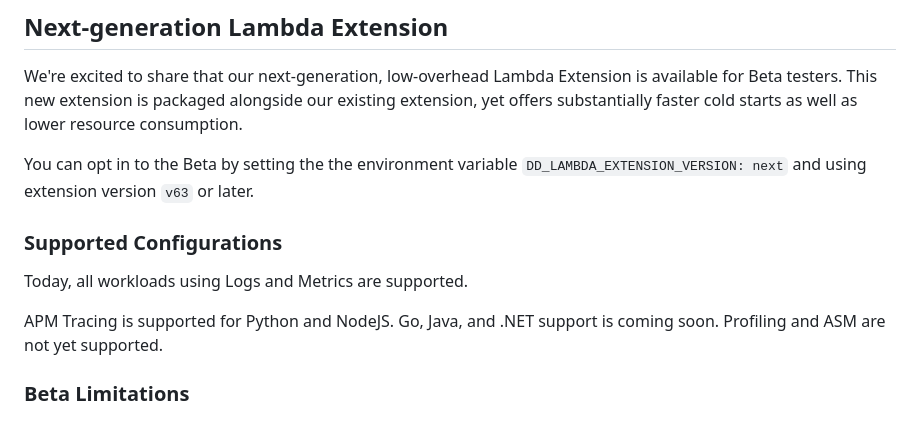
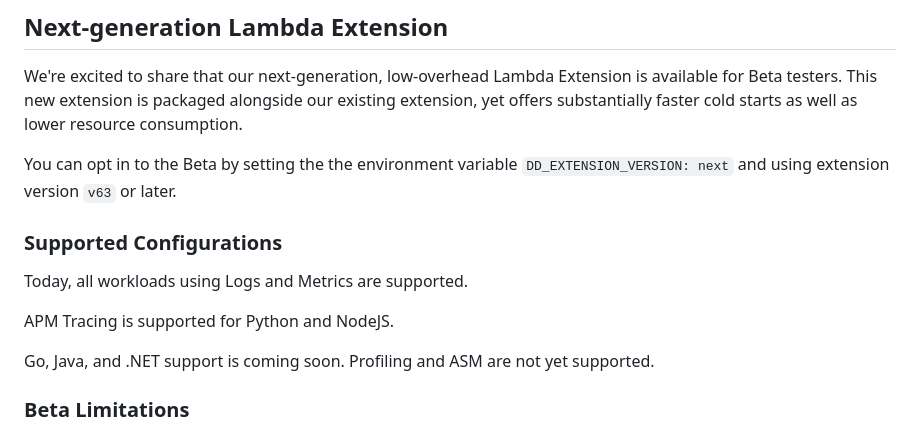
Before and after one commit to DataDog/datadog-lambda-extension, a Markdown page: README.md, the part around the change. GitHub-like rendering.

Commit message:
fix: update docs (#360)
* fix: update docs

* fix: whitespace

```diff
--- a/README.md
+++ b/README.md
@@ -14,12 +14,14 @@ Follow the [installation instructions](https://docs.datadoghq.com/serverless/ins
 
 We're excited to share that our next-generation, low-overhead Lambda Extension is available for Beta testers. This new extension is packaged alongside our existing extension, yet offers substantially faster cold starts as well as lower resource consumption.
 
-You can opt in to the Beta by setting the the environment variable `DD_LAMBDA_EXTENSION_VERSION: next` and using extension version `v63` or later.
+You can opt in to the Beta by setting the the environment variable `DD_EXTENSION_VERSION: next` and using extension version `v63` or later.
 
 ### Supported Configurations
 Today, all workloads using Logs and Metrics are supported.
 
-APM Tracing is supported for Python and NodeJS. Go, Java, and .NET support is coming soon. Profiling and ASM are not yet supported.
+APM Tracing is supported for Python and NodeJS.
+
+Go, Java, and .NET support is coming soon. Profiling and ASM are not yet supported.
 
 ### Beta Limitations
 The next-generation Lambda Extension only supports [certain environment variables](https://github.com/DataDog/datadog-lambda-extension/blob/main/bottlecap/src/config/mod.rs#L19-L51) today. It does not yet support yaml-based configuration files.
```
